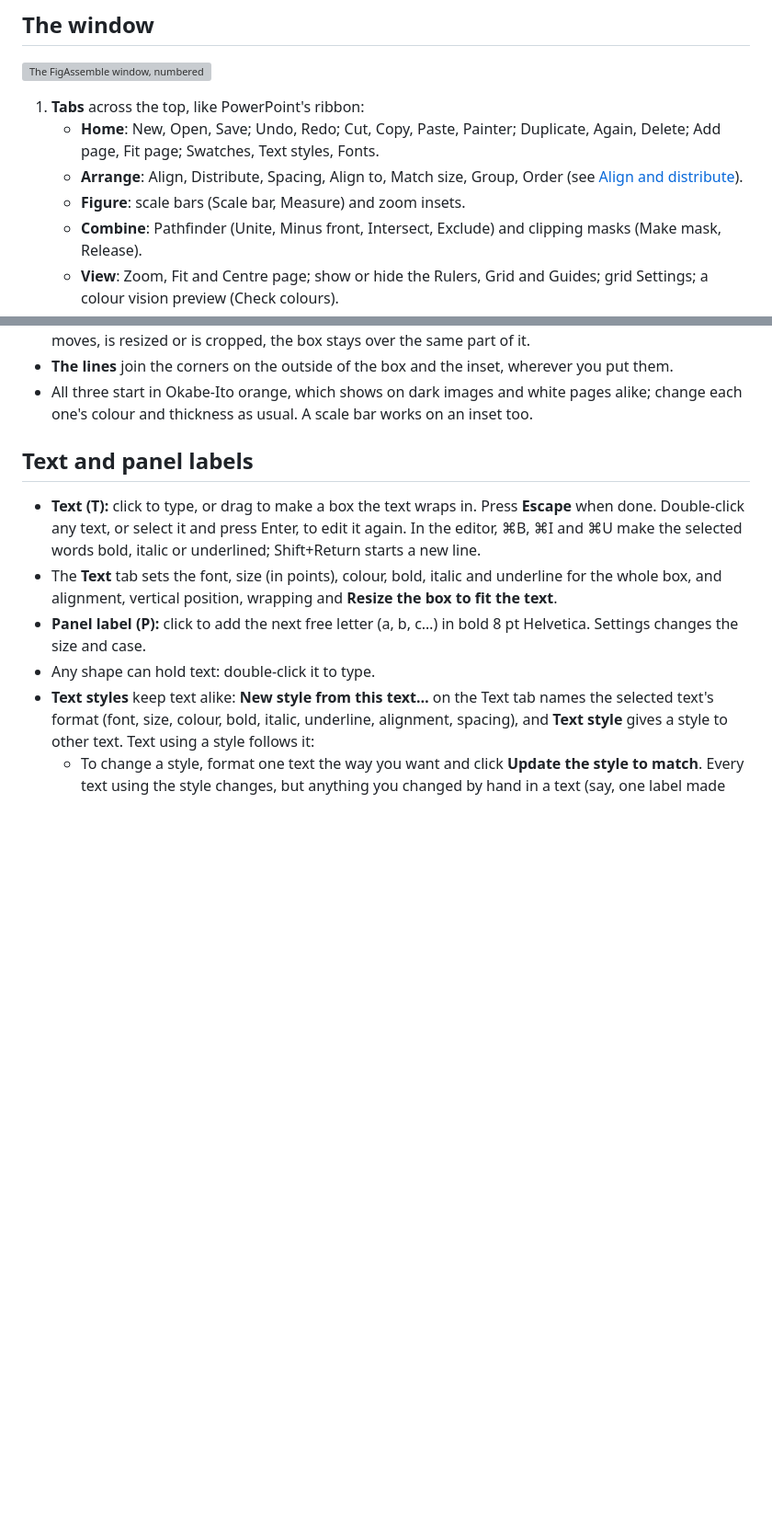
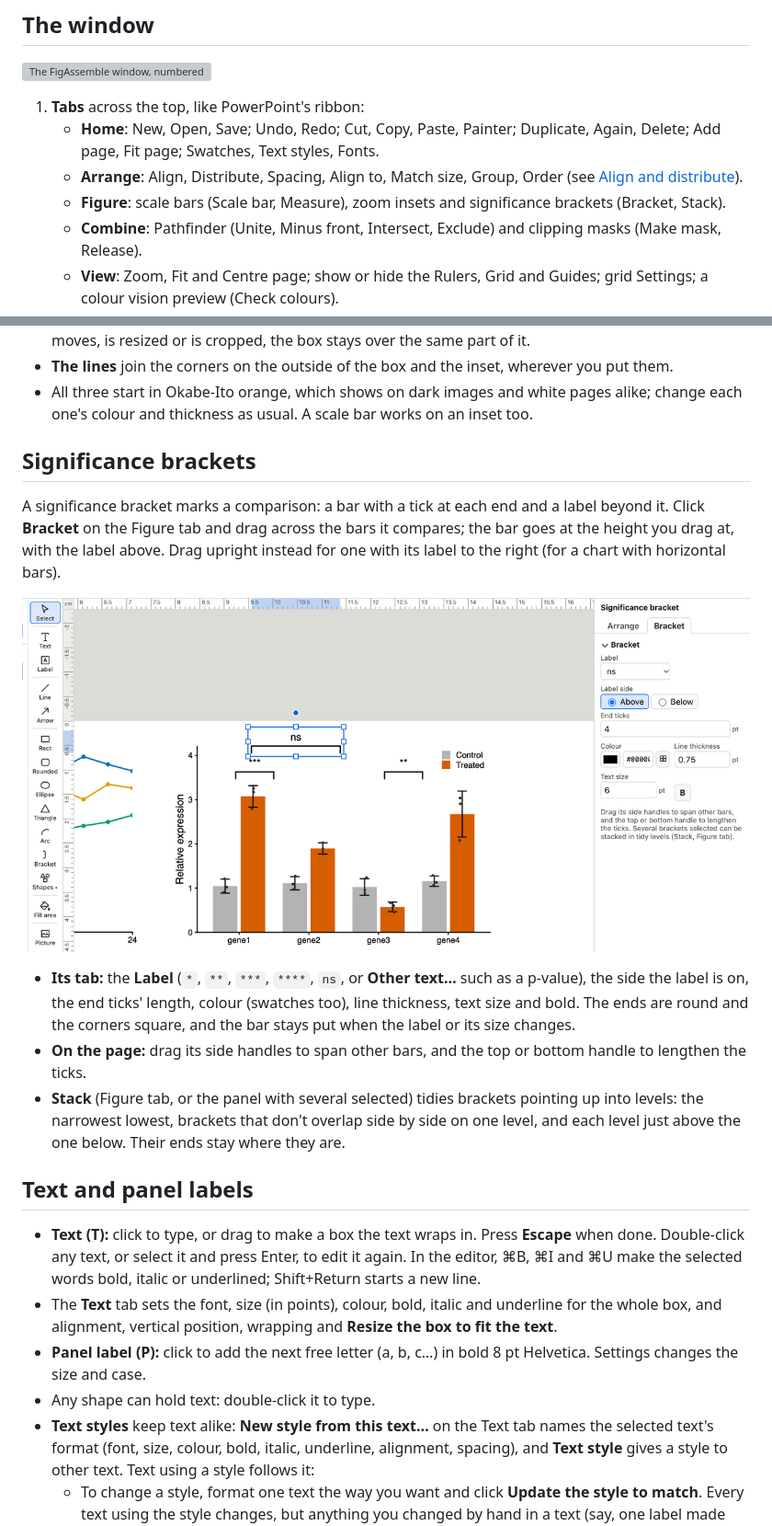
Before and after one commit to matthewwdavis/mosaic, a Markdown page: docs/guide.md, 2 parts joined by grey strips. Shown at 92% size. Drawn GitHub-style; pictures changed too: docs/images/brackets.png (added); blank space fills up the shorter version; grey boxes are pictures that could not be loaded.

```diff
--- a/docs/guide.md
+++ b/docs/guide.md
@@ -35,7 +35,8 @@ Shortcuts are written for a Mac; on Windows use **Ctrl** for **⌘** and **Shift
      Fit page; Swatches, Text styles, Fonts.
    - **Arrange**: Align, Distribute, Spacing, Align to, Match size, Group, Order (see
      [Align and distribute](#align-and-distribute)).
-   - **Figure**: scale bars (Scale bar, Measure) and zoom insets.
+   - **Figure**: scale bars (Scale bar, Measure), zoom insets and significance brackets (Bracket,
+     Stack).
    - **Combine**: Pathfinder (Unite, Minus front, Intersect, Exclude) and clipping masks (Make mask,
      Release).
    - **View**: Zoom, Fit and Centre page; show or hide the Rulers, Grid and Guides; grid Settings;
@@ -180,6 +181,25 @@ around the area to enlarge.
 - **The lines** join the corners on the outside of the box and the inset, wherever you put them.
 - All three start in Okabe-Ito orange, which shows on dark images and white pages alike; change
   each one's colour and thickness as usual. A scale bar works on an inset too.
+
+## Significance brackets
+
+A significance bracket marks a comparison: a bar with a tick at each end and a label beyond it.
+Click **Bracket** on the Figure tab and drag across the bars it compares; the bar goes at the
+height you drag at, with the label above. Drag upright instead for one with its label to the right
+(for a chart with horizontal bars).
+
+![Brackets over a bar chart: two on one level, a wider one above them](images/brackets.png)
+
+- **Its tab:** the **Label** (`*`, `**`, `***`, `****`, `ns`, or **Other text…** such as a
+  p-value), the side the label is on, the end ticks' length, colour (swatches too), line
+  thickness, text size and bold. The ends are round and the corners square, and the bar stays put
+  when the label or its size changes.
+- **On the page:** drag its side handles to span other bars, and the top or bottom handle to
+  lengthen the ticks.
+- **Stack** (Figure tab, or the panel with several selected) tidies brackets pointing up into
+  levels: the narrowest lowest, brackets that don't overlap side by side on one level, and each
+  level just above the one below. Their ends stay where they are.
 
 ## Text and panel labels
 
```
Also changed, not shown: README.md (+3 -0 lines), docs/roadmap.md (+1 -1 lines), 14 other files.
